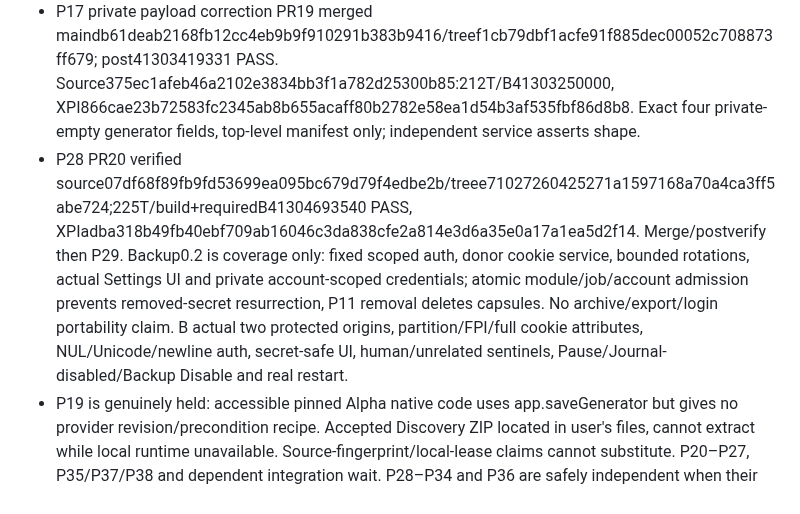
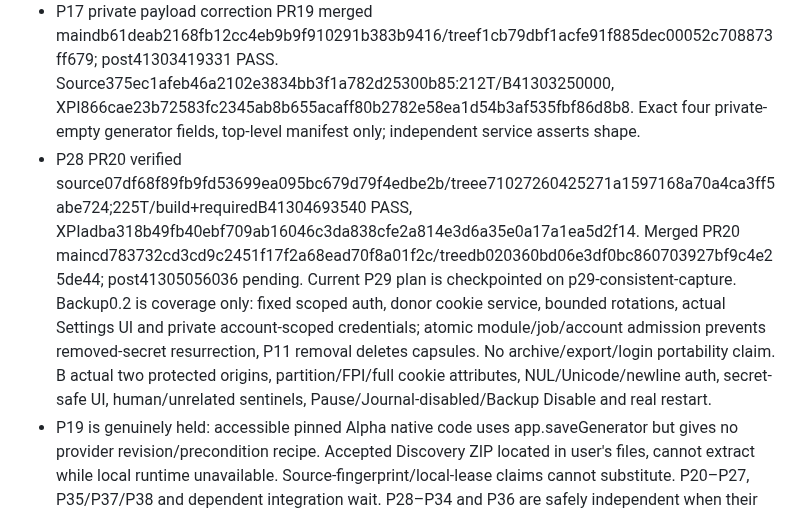
Before and after one commit to Neb963/PCMS, a Markdown page: memory.md, the part around the change. Rendered like a GitHub page.

Commit message:
Plan immutable P29 capture with bounded scoped staging and short checked Core-donor cut

```diff
--- a/memory.md
+++ b/memory.md
@@ -4,7 +4,7 @@
 
 - P01–P18 merged and verified in PRs1–18. P18 mainb04c3b7ce8a48f5c15009b03cf3a3a09fffa6877/tree279e292a54914a9a3a5e027d60b9c754b041fe0a; post41302307395 PASS. Final212T/B41301927242, XPI3c656c66d2c8b682b6585f0e65d01514e9c03b9960cdb3e81b3ed87dc72647f9. Deployer0.2 read-only full native/CDN bytes, all exact-target editor tabs/linked docs, previous-good/search/paging/chunks/real restart. Byte-only base64 required in actual Firefox. sourceStamp is not CAS; providerRevision is null.
 - P17 private payload correction PR19 merged maindb61deab2168fb12cc4eb9b9f910291b383b9416/treef1cb79dbf1acfe91f885dec00052c708873ff679; post41303419331 PASS. Source375ec1afeb46a2102e3834bb3f1a782d25300b85:212T/B41303250000, XPI866cae23b72583fc2345ab8b655acaff80b2782e58ea1d54b3af535fbf86d8b8. Exact four private-empty generator fields, top-level manifest only; independent service asserts shape.
-- P28 PR20 verified source07df68f89fb9fd53699ea095bc679d79f4edbe2b/treee71027260425271a1597168a70a4ca3ff5abe724;225T/build+requiredB41304693540 PASS, XPIadba318b49fb40ebf709ab16046c3da838cfe2a814e3d6a35e0a17a1ea5d2f14. Merge/postverify then P29. Backup0.2 is coverage only: fixed scoped auth, donor cookie service, bounded rotations, actual Settings UI and private account-scoped credentials; atomic module/job/account admission prevents removed-secret resurrection, P11 removal deletes capsules. No archive/export/login portability claim. B actual two protected origins, partition/FPI/full cookie attributes, NUL/Unicode/newline auth, secret-safe UI, human/unrelated sentinels, Pause/Journal-disabled/Backup Disable and real restart.
+- P28 PR20 verified source07df68f89fb9fd53699ea095bc679d79f4edbe2b/treee71027260425271a1597168a70a4ca3ff5abe724;225T/build+requiredB41304693540 PASS, XPIadba318b49fb40ebf709ab16046c3da838cfe2a814e3d6a35e0a17a1ea5d2f14. Merged PR20 maincd783732cd3cd9c2451f17f2a68ead70f8a01f2c/treedb020360bd06e3df0bc860703927bf9c4e25de44; post41305056036 pending. Current P29 plan is checkpointed on p29-consistent-capture. Backup0.2 is coverage only: fixed scoped auth, donor cookie service, bounded rotations, actual Settings UI and private account-scoped credentials; atomic module/job/account admission prevents removed-secret resurrection, P11 removal deletes capsules. No archive/export/login portability claim. B actual two protected origins, partition/FPI/full cookie attributes, NUL/Unicode/newline auth, secret-safe UI, human/unrelated sentinels, Pause/Journal-disabled/Backup Disable and real restart.
 - P19 is genuinely held: accessible pinned Alpha native code uses app.saveGenerator but gives no provider revision/precondition recipe. Accepted Discovery ZIP located in user's files, cannot extract while local runtime unavailable. Source-fingerprint/local-lease claims cannot substitute. P20–P27, P35/P37/P38 and dependent integration wait. P28–P34 and P36 are safely independent when their own prerequisites/evidence are available. No new historical/live probes.
 - Local runtime disappeared again after P18. Use exact remote GitHub tree/commit/leased ref writes and Actions; verify actual remote content/parents/tree/ref. Never claim unavailable local checks. Last former checkout /workspace/scratch/a60548e2a34d/PCMS. Shell Git had no write credentials. Existing CI has only focused and affected-installed jobs; use relevant T/build/B/DSK, not broad historical suites.
 - Firefox155.0/build20260817142839, normal content sandbox6, persistent XPI in dedicated clean profile. No sandbox weakening. Retained Gecko ID persona-route-manager@local; donor9995f6eadfa54be6cc0001f4e04f2a2d9b9401bf, Alpha reusec5b23b77f50db7ffe50e2ef705a8bf0b5879e36e. Preserve donor/vendor/protocol/allowlist and Alpha; no Direct or competing profiles.
```
Also changed, not shown: todo.md (+14 -18 lines).
